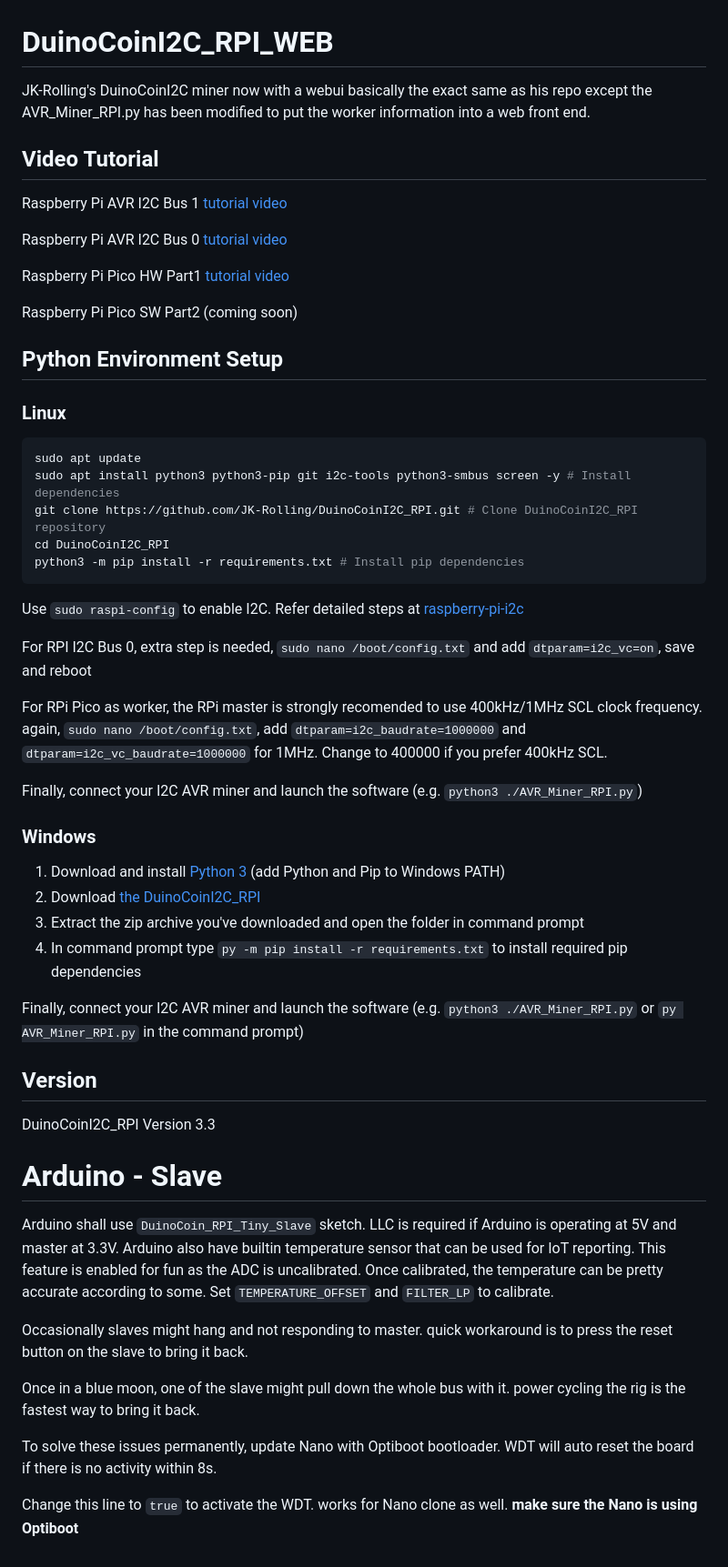
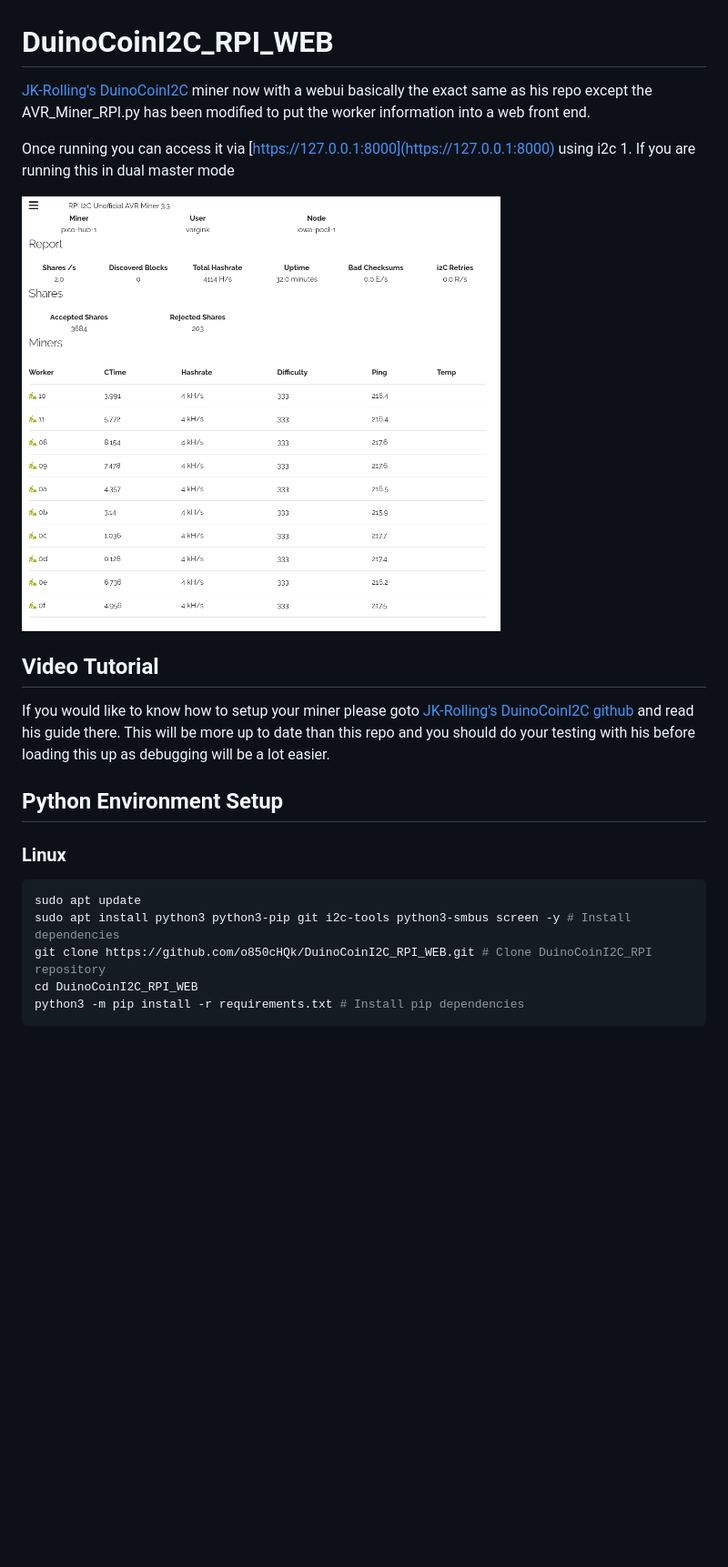
Before and after one commit to o850cHQk/DuinoCoinI2C_RPI_WEB, a Markdown page: README.md, the part around the change. Shown: that part at 91% size. GitHub-like rendering; pictures changed too: Resources/webui1.png (added); blank space fills up the shorter version.

Commit message:
Updates Updated code to dynamiclly change ports for web interface in i2c Updated Readme

`````diff
--- a/README.md
+++ b/README.md
@@ -1,15 +1,13 @@
 # DuinoCoinI2C_RPI_WEB
-JK-Rolling's DuinoCoinI2C miner now with a webui basically the exact same as his repo except the AVR_Miner_RPI.py has been modified to put the worker information into a web front end.
+[JK-Rolling's DuinoCoinI2C](https://github.com/JK-Rolling/DuinoCoinI2C_RPI) miner now with a webui basically the exact same as his repo except the AVR_Miner_RPI.py has been modified to put the worker information into a web front end.
+
+Once running you can access it via [https://127.0.0.1:8000](https://127.0.0.1:8000) using i2c 1. If you are running this in dual master mode
+
+<img src="Resources/webui1.png" alt="webui" width="70%">
 
 ## Video Tutorial
 
-Raspberry Pi AVR I2C Bus 1 [tutorial video](https://youtu.be/bZ2XwPpYtiw)
-
-Raspberry Pi AVR I2C Bus 0 [tutorial video](https://youtu.be/ywO7j4yqIlg)
-
-Raspberry Pi Pico HW Part1 [tutorial video](https://youtu.be/yu4R4ktdubY)
-
-Raspberry Pi Pico SW Part2 (coming soon)
+If you would like to know how to setup your miner please goto [JK-Rolling's DuinoCoinI2C github](https://github.com/JK-Rolling/DuinoCoinI2C_RPI) and read his guide there. This will be more up to date than this repo and you should do your testing with his before loading this up as debugging will be a lot easier.
 
 ## Python Environment Setup
 
@@ -18,41 +16,7 @@ Raspberry Pi Pico SW Part2 (coming soon)
 ```BASH
 sudo apt update
 sudo apt install python3 python3-pip git i2c-tools python3-smbus screen -y # Install dependencies
-git clone https://github.com/JK-Rolling/DuinoCoinI2C_RPI.git # Clone DuinoCoinI2C_RPI repository
-cd DuinoCoinI2C_RPI
+git clone https://github.com/o850cHQk/DuinoCoinI2C_RPI_WEB.git # Clone DuinoCoinI2C_RPI repository
+cd DuinoCoinI2C_RPI_WEB
 python3 -m pip install -r requirements.txt # Install pip dependencies
 ````
-
-Use `sudo raspi-config` to enable I2C. Refer detailed steps at [raspberry-pi-i2c](https://pimylifeup.com/raspberry-pi-i2c/)
-
-For RPI I2C Bus 0, extra step is needed, `sudo nano /boot/config.txt` and add `dtparam=i2c_vc=on`, save and reboot
-
-For RPi Pico as worker, the RPi master is strongly recomended to use 400kHz/1MHz SCL clock frequency. again, `sudo nano /boot/config.txt`,
- add `dtparam=i2c_baudrate=1000000` and `dtparam=i2c_vc_baudrate=1000000` for 1MHz. Change to 400000 if you prefer 400kHz SCL.
-
-Finally, connect your I2C AVR miner and launch the software (e.g. `python3 ./AVR_Miner_RPI.py`)
-
-### Windows
-
-1. Download and install [Python 3](https://www.python.org/downloads/) (add Python and Pip to Windows PATH)
-2. Download [the DuinoCoinI2C_RPI](https://github.com/JK-Rolling/DuinoCoinI2C_RPI/releases)
-3. Extract the zip archive you've downloaded and open the folder in command prompt
-4. In command prompt type `py -m pip install -r requirements.txt` to install required pip dependencies
-
-Finally, connect your I2C AVR miner and launch the software (e.g. `python3 ./AVR_Miner_RPI.py` or `py AVR_Miner_RPI.py` in the command prompt)
-
-## Version
-
-DuinoCoinI2C_RPI Version 3.3
-
-# Arduino - Slave
-
-Arduino shall use `DuinoCoin_RPI_Tiny_Slave` sketch. LLC is required if Arduino is operating at 5V and master at 3.3V. Arduino also have builtin temperature sensor that can be used for IoT reporting. This feature is enabled for fun as the ADC is uncalibrated. Once calibrated, the temperature can be pretty accurate according to some. Set `TEMPERATURE_OFFSET` and `FILTER_LP` to calibrate.
-
-Occasionally slaves might hang and not responding to master. quick workaround is to press the reset button on the slave to bring it back.
-
-Once in a blue moon, one of the slave might pull down the whole bus with it. power cycling the rig is the fastest way to bring it back.
-
-To solve these issues permanently, update Nano with Optiboot bootloader. WDT will auto reset the board if there is no activity within 8s.
-
-Change this line to `true` to activate the WDT. works for Nano clone as well. **make sure the Nano is using Optiboot**
`````
Also changed, not shown: Resources/attiny_rig_bb.png (deleted), Resources/pico_oneI2CM_twoI2CS_bb.png (deleted), Resources/pico_twoI2CM_twoI2CS_bb.png (deleted), 1 other file.
